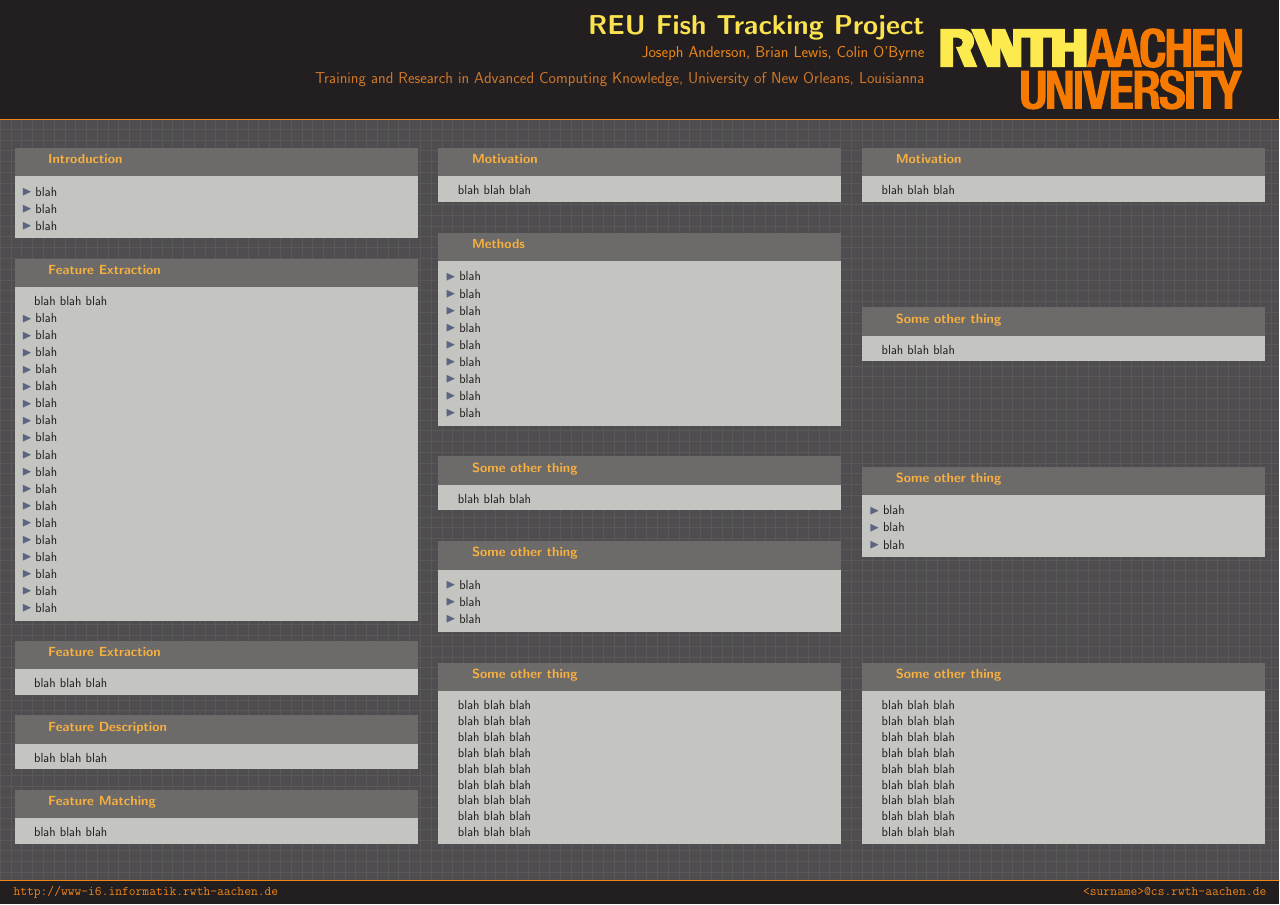
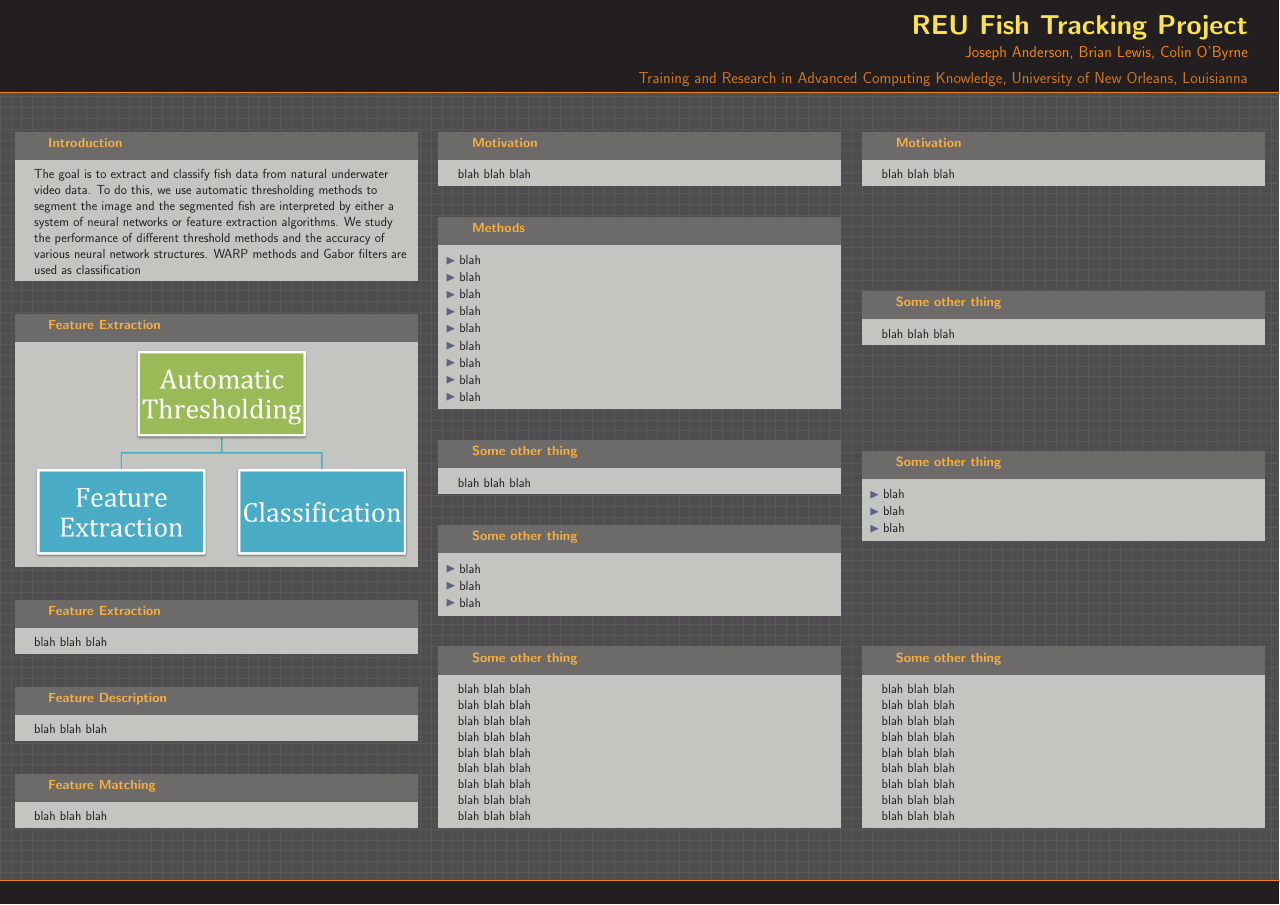
Before and after one commit to jtanderson/Fish-Poster, a LaTeX poster (Poster.tex, which reads beamerthemeI6pd2.sty): the whole page. Compiled offline with pdfLaTeX.

Commit message:
Modified Poster and style

```diff
--- a/Poster.tex
+++ b/Poster.tex
@@ -55,36 +55,11 @@
             % ---------------------------------------------------------%
             % fill each column with content
             \begin{block}{Introduction}
-              \begin{itemize}
-              \item blah
-              \item blah
-              \item blah
-              \end{itemize}
+              The goal is to extract and classify fish data from natural underwater video data.  To do this, we use automatic thresholding methods to segment the image and the segmented fish are interpreted by either a system of neural networks or feature extraction algorithms.  We study the performance of different threshold methods and the accuracy of various neural network structures.  WARP methods and Gabor filters are used as classification
             \end{block}
             \vfill
             \begin{block}{Feature Extraction}
-              blah blah blah
-
-              \begin{itemize}
-              \item blah
-              \item blah
-              \item blah
-              \item blah
-              \item blah
-              \item blah
-              \item blah
-              \item blah
-              \item blah
-              \item blah
-              \item blah
-              \item blah
-              \item blah
-              \item blah
-              \item blah
-              \item blah
-              \item blah
-              \item blah
-              \end{itemize}
+              \includegraphics[width=.95\linewidth]{figures/process}
             \end{block}
             \vfill
             \begin{block}{Feature Extraction}
--- a/beamerthemeI6pd2.sty
+++ b/beamerthemeI6pd2.sty
@@ -109,9 +109,9 @@
 
   \leavevmode%
   \begin{beamercolorbox}[ht=4ex,leftskip=1em,rightskip=1em]{author in head/foot}%
-    \texttt{http://www-i6.informatik.rwth-aachen.de}
+    %\texttt{http://www-i6.informatik.rwth-aachen.de}
     \hfill
-    \texttt{<surname>@cs.rwth-aachen.de}
+    %\texttt{<surname>@cs.rwth-aachen.de}
     \vskip1ex
   \end{beamercolorbox}
   \vskip0pt%
```
Also changed, not shown: beamerthemeI6pd2.sty (16 more changed lines).
